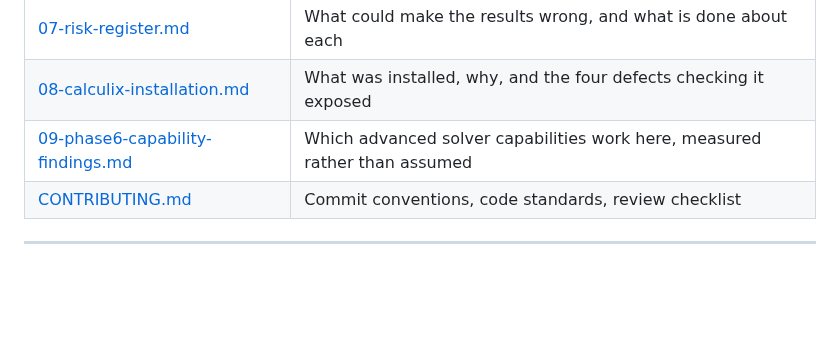
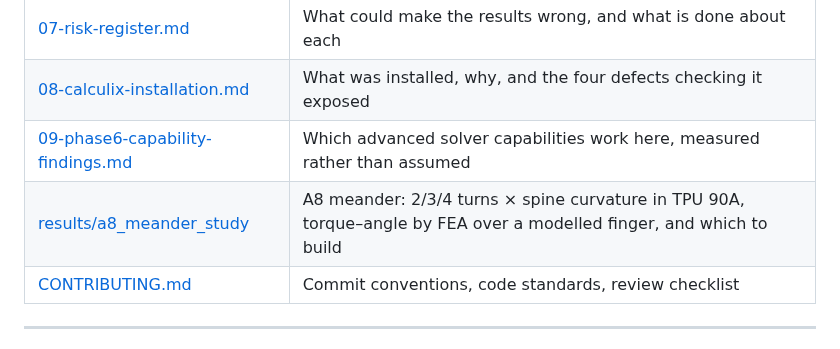
Before and after one commit to Melle2006/BARNES_UI, a Markdown page: README.md, the part around the change. Rendered like a GitHub page; blank space fills up the shorter version.

```diff
--- a/README.md
+++ b/README.md
@@ -373,6 +373,7 @@ Full details, including the data model and the fidelity ladder:
 | [07-risk-register.md](docs/07-risk-register.md) | What could make the results wrong, and what is done about each |
 | [08-calculix-installation.md](docs/08-calculix-installation.md) | What was installed, why, and the four defects checking it exposed |
 | [09-phase6-capability-findings.md](docs/09-phase6-capability-findings.md) | Which advanced solver capabilities work here, measured rather than assumed |
+| [results/a8_meander_study](results/a8_meander_study/README.md) | A8 meander: 2/3/4 turns × spine curvature in TPU 90A, torque–angle by FEA over a modelled finger, and which to build |
 | [CONTRIBUTING.md](CONTRIBUTING.md) | Commit conventions, code standards, review checklist |
 
 ---
```
Also changed, not shown: results/a8_meander_study/README.md (+29 -8 lines), results/a8_meander_study/matrices.md (+8 -1 lines), results/a8_meander_study/fig_design_space.png, results/a8_meander_study/fig_torque_angle_4turn.png, 4 other files.
